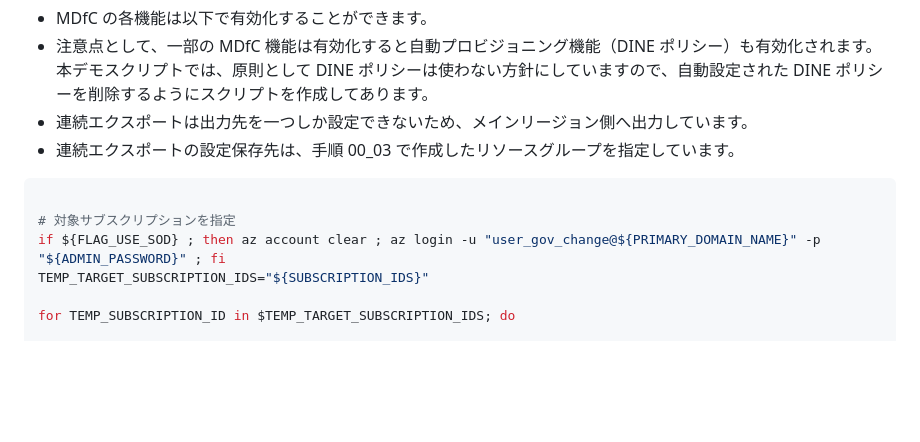
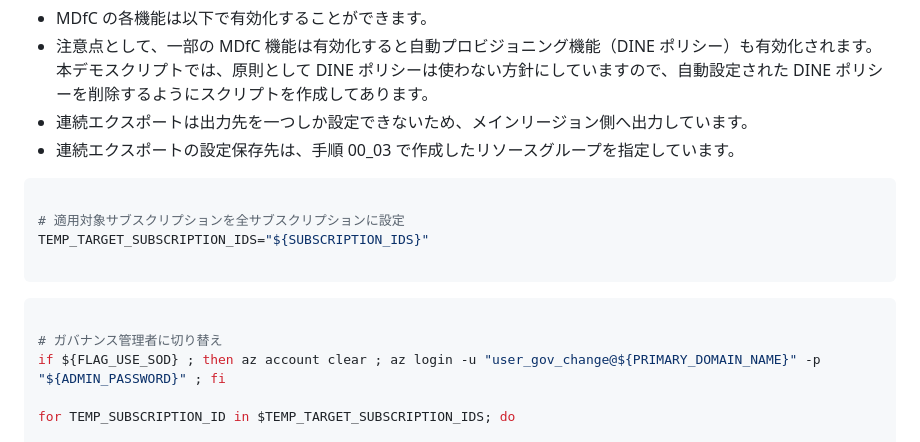
Before and after one commit to nakamacchi/AzureCAF.LandingZones.Demo, a Markdown page: 01.初期環境セットアップ/01_05_MDfCセットアップ.md, the part around the change. GitHub-like rendering; blank space fills up the shorter version.

````diff
--- a/01.初期環境セットアップ/01_05_MDfCセットアップ.md
+++ b/01.初期環境セットアップ/01_05_MDfCセットアップ.md
@@ -41,9 +41,15 @@
 
 ```bash
 
-# 対象サブスクリプションを指定
+# 適用対象サブスクリプションを全サブスクリプションに設定
+TEMP_TARGET_SUBSCRIPTION_IDS="${SUBSCRIPTION_IDS}"
+
+```
+
+```bash
+
+# ガバナンス管理者に切り替え
 if ${FLAG_USE_SOD} ; then az account clear ; az login -u "user_gov_change@${PRIMARY_DOMAIN_NAME}" -p "${ADMIN_PASSWORD}" ; fi
-TEMP_TARGET_SUBSCRIPTION_IDS="${SUBSCRIPTION_IDS}"
 
 for TEMP_SUBSCRIPTION_ID in $TEMP_TARGET_SUBSCRIPTION_IDS; do
 
````
Also changed, not shown: 61.Spoke F (CaaS) 業務サブスクリプションの作成/61_01_CaaS型WebDBシステムについて.md (added, +34 -0 lines), 61.Spoke F (CaaS) 業務サブスクリプションの作成/61_02_事前準備.md (added, +188 -0 lines), 61.Spoke F (CaaS) 業務サブスクリプションの作成/61_03_メンテ用 VNET 作成.md (added, +71 -0 lines), 61.Spoke F (CaaS) 業務サブスクリプションの作成/images/03a9db1ed3346ae7d85b69962e103cbf0a14498a562f9ea5fe7beaab78908a6d.png (added), 61.Spoke F (CaaS) 業務サブスクリプションの作成/images/2c967462e3b7c7584359c4f2e256a70aa339cd87bd928d1d6e105daf4ae363d7.png (added), 61.Spoke F (CaaS) 業務サブスクリプションの作成/images/708d595e199619961ecee6a1af4083746f3ec4fc4e64f19b61620fda8c355775.png (added), 61.Spoke F (CaaS) 業務サブスクリプションの作成/images/96705459fd984e91c83fe33d1e81a10d8bd882c6dbf40d9b70136f23094a2d87.png (added), 61.Spoke F (CaaS) 業務サブスクリプションの作成/images/e7ec81878c93d2e06393e60d5e16eb1e7dcd1bb894670b823d4a98ed28478760.png (added).
